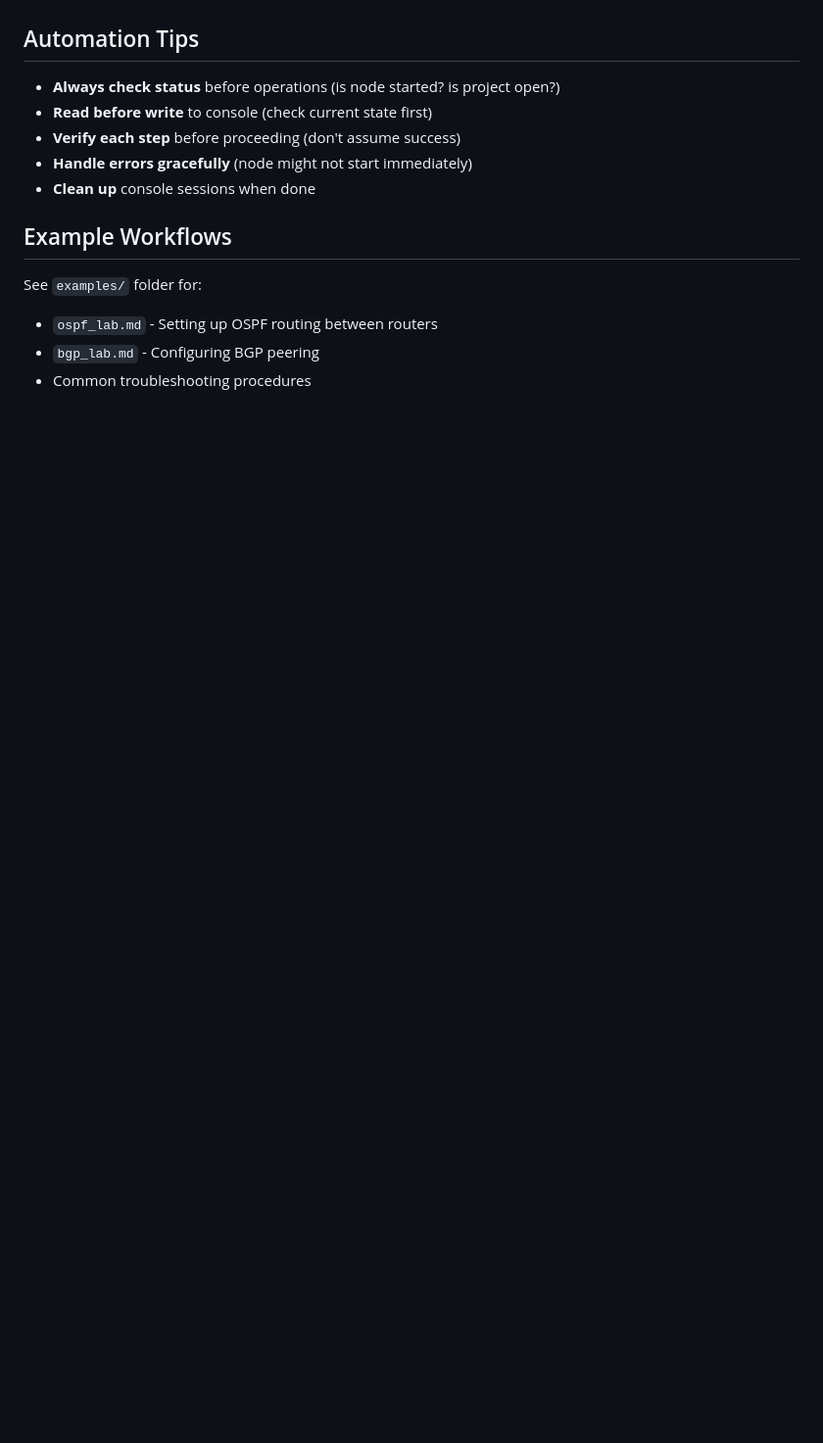
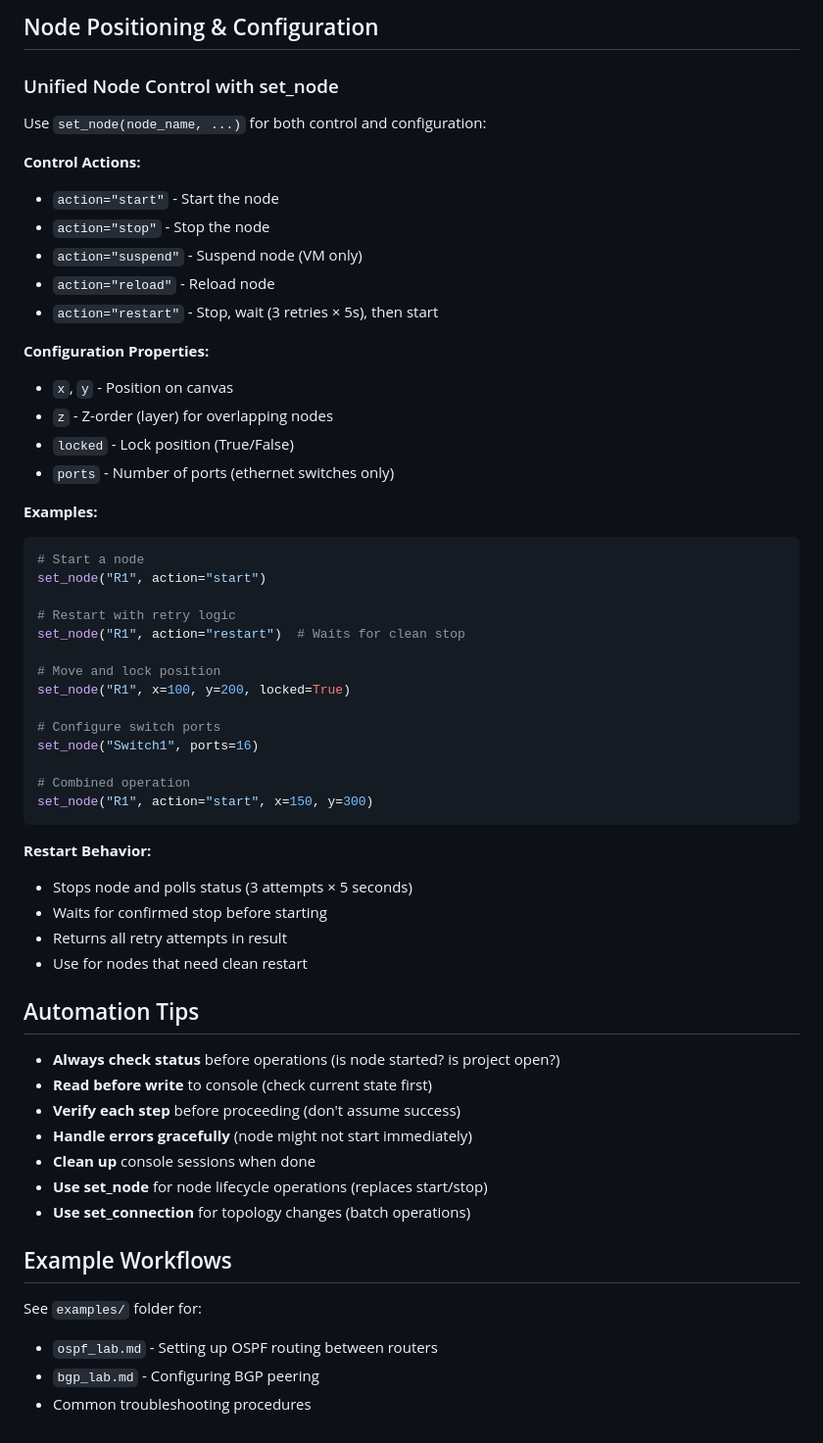
Before and after one commit to ChistokhinSV/gns3-mcp, a Markdown page: skill/SKILL.md, the part around one of its changes. Shown at 98% size. Rendered like a GitHub page; blank space fills up the shorter version.

````diff
--- a/skill/SKILL.md
+++ b/skill/SKILL.md
@@ -135,3 +222,45 @@ When working with multiple nodes:
+## Node Positioning & Configuration
+
+### Unified Node Control with set_node
+
+Use `set_node(node_name, ...)` for both control and configuration:
+
+**Control Actions:**
+- `action="start"` - Start the node
+- `action="stop"` - Stop the node
+- `action="suspend"` - Suspend node (VM only)
+- `action="reload"` - Reload node
+- `action="restart"` - Stop, wait (3 retries × 5s), then start
+
+**Configuration Properties:**
+- `x`, `y` - Position on canvas
+- `z` - Z-order (layer) for overlapping nodes
+- `locked` - Lock position (True/False)
+- `ports` - Number of ports (ethernet switches only)
+
+**Examples:**
+```python
+# Start a node
+set_node("R1", action="start")
+
+# Restart with retry logic
+set_node("R1", action="restart")  # Waits for clean stop
+
+# Move and lock position
+set_node("R1", x=100, y=200, locked=True)
+
+# Configure switch ports
+set_node("Switch1", ports=16)
+
+# Combined operation
+set_node("R1", action="start", x=150, y=300)
+```
+
+**Restart Behavior:**
+- Stops node and polls status (3 attempts × 5 seconds)
+- Waits for confirmed stop before starting
+- Returns all retry attempts in result
+- Use for nodes that need clean restart
 
 ## Automation Tips
 
@@ -140,6 +269,8 @@ When working with multiple nodes:
 - **Verify each step** before proceeding (don't assume success)
 - **Handle errors gracefully** (node might not start immediately)
 - **Clean up** console sessions when done
+- **Use set_node** for node lifecycle operations (replaces start/stop)
+- **Use set_connection** for topology changes (batch operations)
 
 ## Example Workflows
 
````
Also changed, not shown: other parts of skill/SKILL.md (+109 -22 lines).
